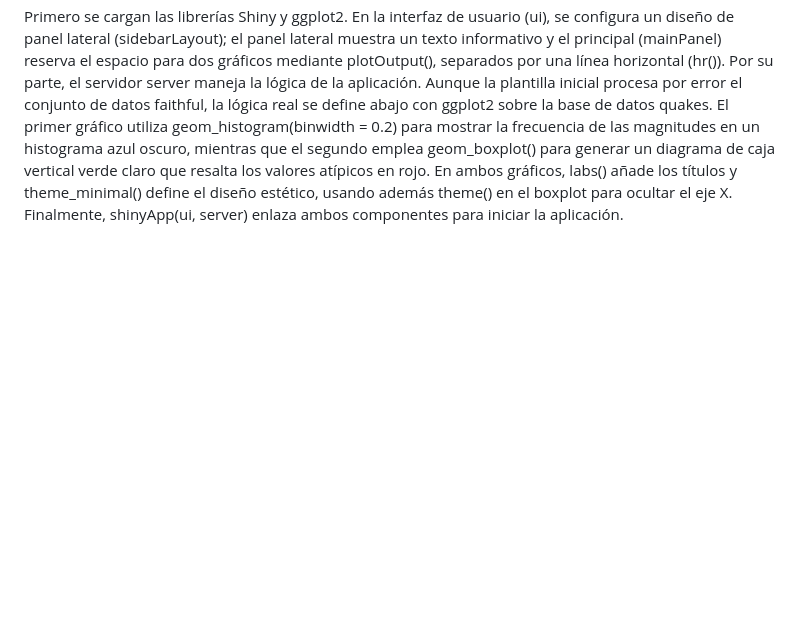
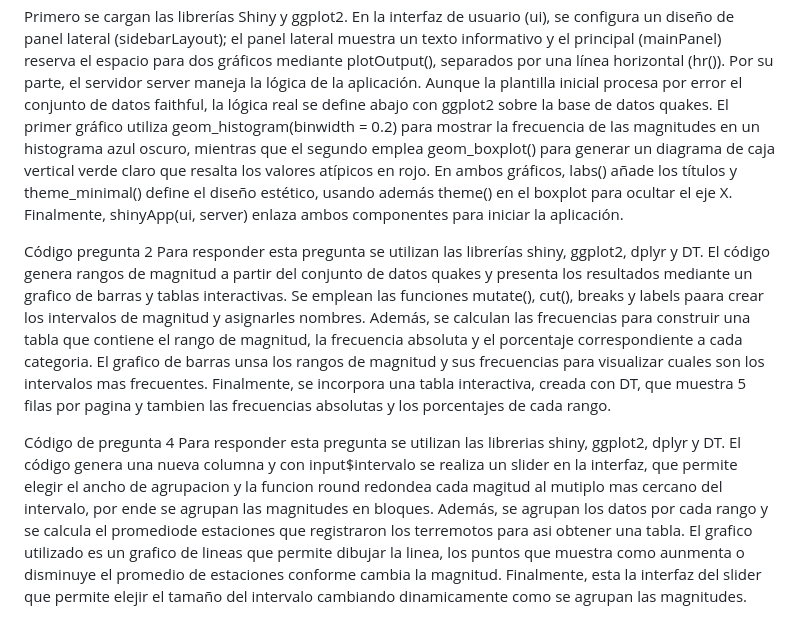
Before and after one commit to brittanyfcxxdkks/proyecto_11, a Markdown page: README.md, the part around one of its changes. GitHub-like rendering; blank space fills up the shorter version.

```diff
--- a/README.md
+++ b/README.md
@@ -25,3 +21,10 @@ Este código utiliza la librería ggplot2 para generar un gráfico de dispersió
 Código pregunta 1:
 
 Primero se cargan las librerías Shiny y ggplot2. En la interfaz de usuario (ui), se configura un diseño de panel lateral (sidebarLayout); el panel lateral muestra un texto informativo y el principal (mainPanel) reserva el espacio para dos gráficos mediante plotOutput(), separados por una línea horizontal (hr()). Por su parte, el servidor server maneja la lógica de la aplicación. Aunque la plantilla inicial procesa por error el conjunto de datos faithful, la lógica real se define abajo con ggplot2 sobre la base de datos quakes. El primer gráfico utiliza geom_histogram(binwidth = 0.2) para mostrar la frecuencia de las magnitudes en un histograma azul oscuro, mientras que el segundo emplea geom_boxplot() para generar un diagrama de caja vertical verde claro que resalta los valores atípicos en rojo. En ambos gráficos, labs() añade los títulos y theme_minimal() define el diseño estético, usando además theme() en el boxplot para ocultar el eje X. Finalmente, shinyApp(ui, server) enlaza ambos componentes para iniciar la aplicación.
+
+
+Código pregunta 2
+Para responder esta pregunta se utilizan las librerías shiny, ggplot2, dplyr y DT. El código genera rangos de magnitud a partir del conjunto de datos quakes y presenta los resultados mediante un grafico de barras y tablas interactivas. Se emplean las funciones mutate(), cut(), breaks y labels paara crear los intervalos de magnitud y asignarles nombres. Además, se calculan las frecuencias para construir una tabla que contiene el rango de magnitud, la frecuencia absoluta y el porcentaje correspondiente a cada categoria. El grafico de barras unsa los rangos de magnitud y sus frecuencias para visualizar cuales son los intervalos mas frecuentes. Finalmente, se incorpora una tabla interactiva, creada con DT, que muestra 5 filas por pagina y tambien las frecuencias absolutas y los porcentajes de cada rango.
+
+Código de pregunta 4
+Para responder esta pregunta se utilizan las librerias shiny, ggplot2, dplyr y DT. El código genera una nueva columna y con input$intervalo se realiza un slider en la interfaz, que permite elegir el ancho de agrupacion y la funcion round redondea cada magitud al mutiplo mas cercano del intervalo, por ende se agrupan las magnitudes en bloques. Además, se agrupan los datos por cada rango y se calcula el promediode estaciones que registraron los terremotos para asi obtener una tabla. El grafico utilizado es un grafico de lineas que permite dibujar la linea, los puntos que muestra como aunmenta o disminuye el promedio de estaciones conforme cambia la magnitud. Finalmente, esta la interfaz del slider que permite elejir el tamaño del intervalo cambiando dinamicamente como se agrupan las magnitudes.
```
Also changed, not shown: other parts of README.md (+0 -4 lines).
